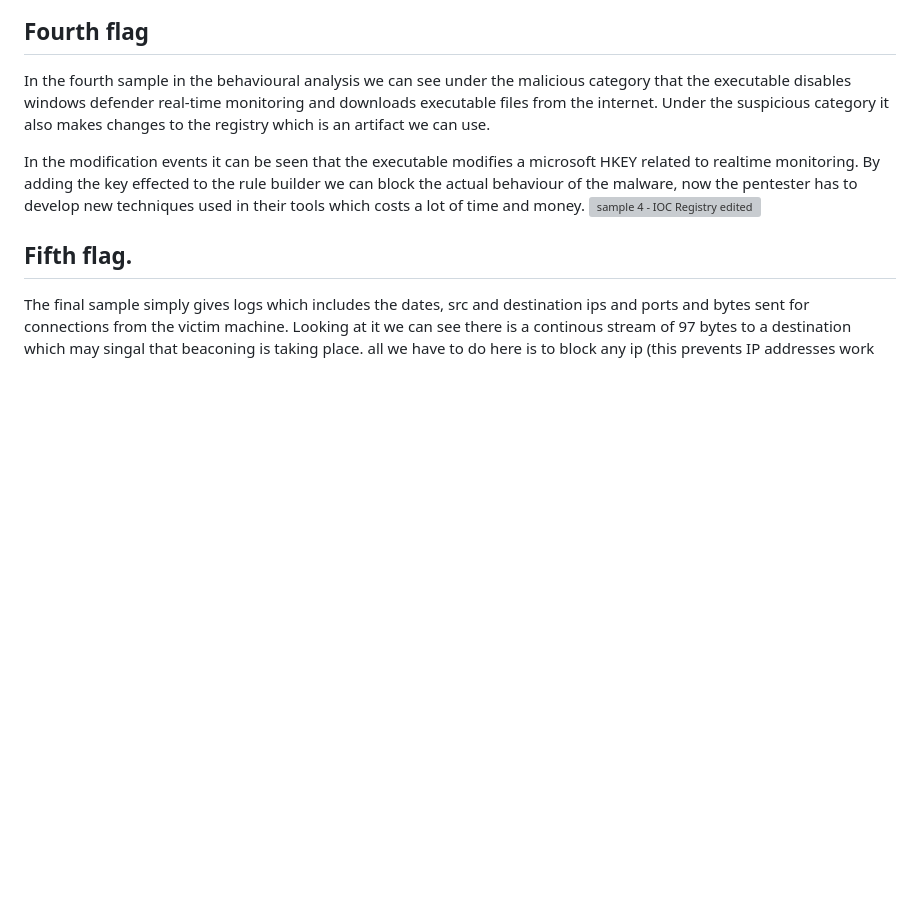
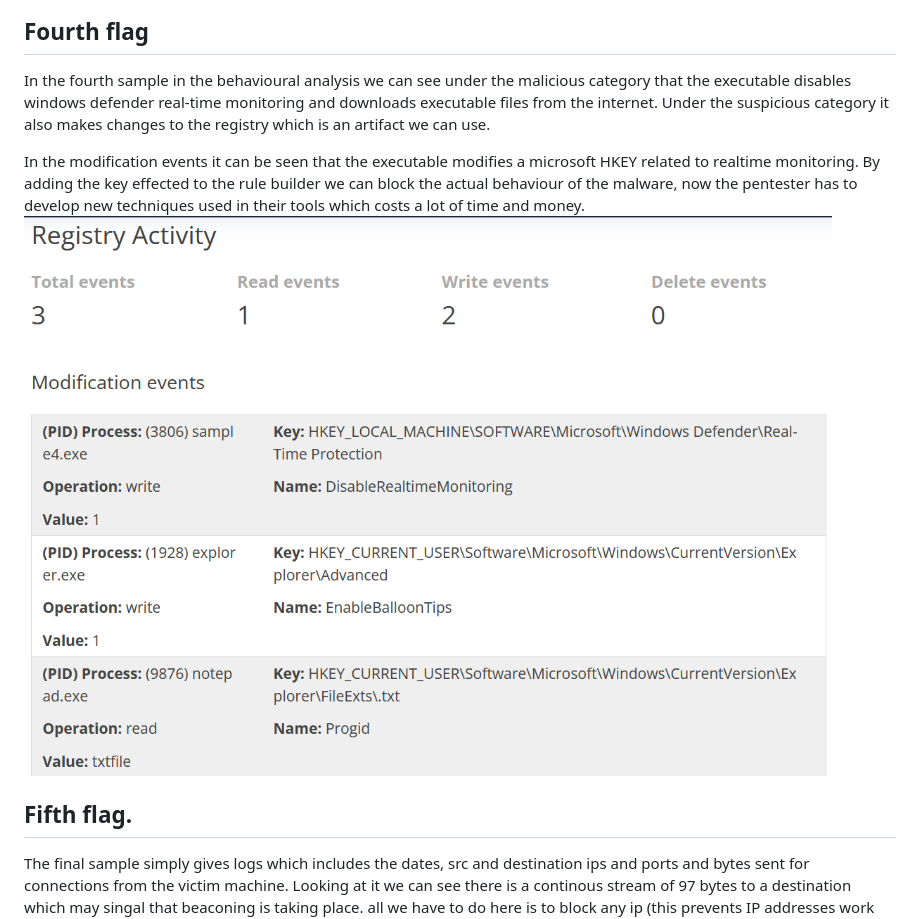
Before and after one commit to lewisjava/soc-portfolio, a Markdown page: writeups/thm/Summit.md, the part around the change. GitHub-like rendering; blank space fills up the shorter version; grey boxes are pictures that could not be loaded.

Commit message:
Fixed: typo that prevented image from rendering

```diff
--- a/writeups/thm/Summit.md
+++ b/writeups/thm/Summit.md
@@ -34,7 +34,7 @@ In this third sample we get more network activity, including DNS requests this t
 In the fourth sample in the behavioural analysis we can see under the malicious category that the executable disables windows defender real-time monitoring and downloads executable files from the internet. Under the suspicious category it also makes changes to the registry which is an artifact we can use.
 
 In the modification events it can be seen that the executable modifies a microsoft HKEY related to realtime monitoring. By adding the key effected to the rule builder we can block the actual behaviour of the malware, now the pentester has to develop new techniques used in their tools which costs a lot of time and money.
-![sample 4 - IOC Registry edited](/static/imags/sample4.png)
+![sample 4 - IOC Registry edited](/static/images/sample4.png)
 ## Fifth flag.
 The final sample simply gives logs which includes the dates, src and destination ips and ports and bytes sent for connections from the victim machine. Looking at it we can see there is a continous stream of 97 bytes to a destination which may singal that beaconing is taking place. all we have to do here is to block any ip (this prevents IP addresses work around) and any port where a size of 97 bytes leaves every 30 minutes and flag it as suspicious network behaviour. The pentester now has to develop a brand new tool and will have to train themselves on it, at this point the reward is no longer worth the effort.
 
```
